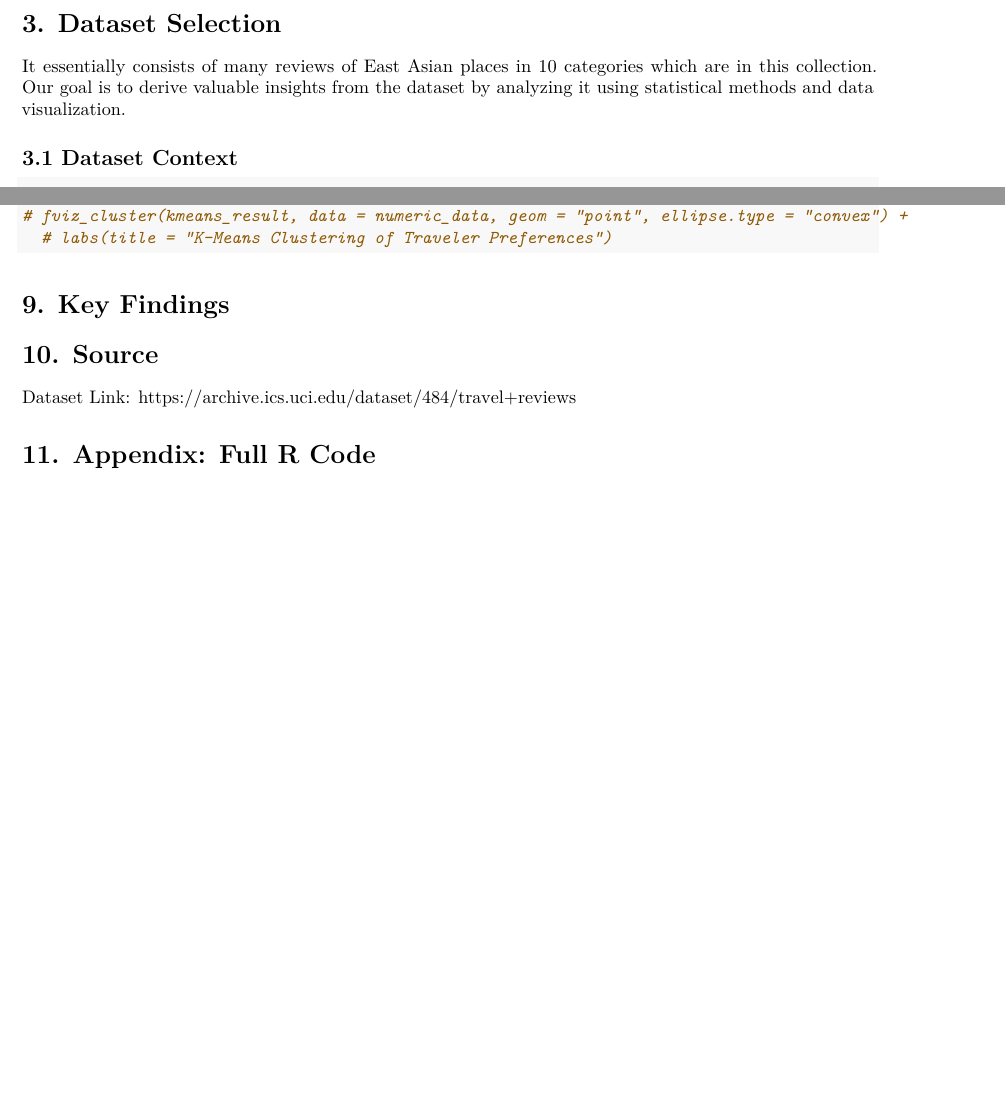
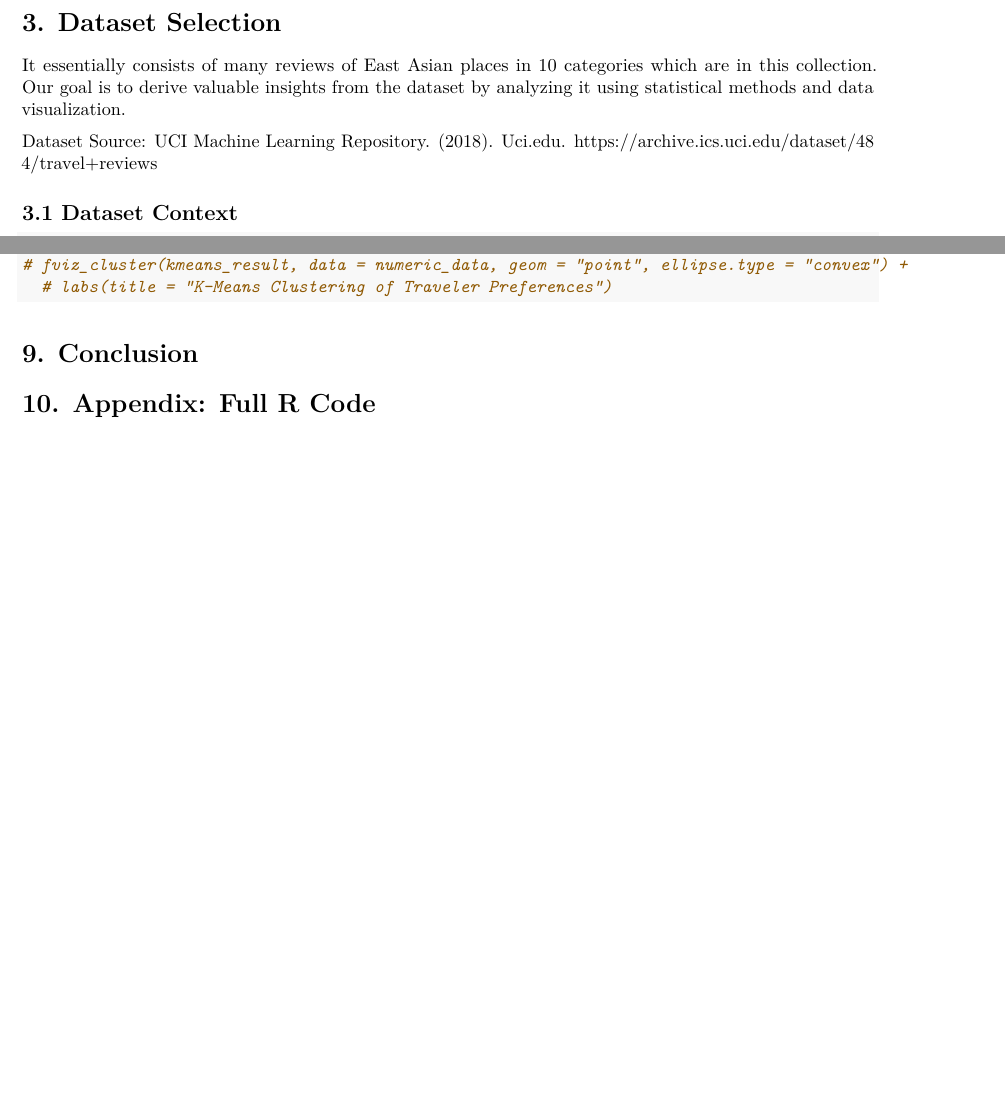
Before and after one commit to ArjunSarkar1/DATA2010Project, an R Markdown document (written_report.Rmd): two parts of pages 1 and 11 of 11, joined at a grey line, cut so that both start at the same text, the shorter picture padded with empty space. Rendered offline with R 4.5, knitr and Pandoc, then LaTeX, with nearby package versions.

Commit message:
updated corr

````diff
--- a/written_report.Rmd
+++ b/written_report.Rmd
@@ -28,6 +28,8 @@ Here are the following questions we will be answering in our analysis.
 # 3. Dataset Selection
 
 It essentially consists of many reviews of East Asian places in 10 categories which are in this collection. Our goal is to derive valuable insights from the dataset by analyzing it using statistical methods and data visualization.
+
+Dataset Source: UCI Machine Learning Repository. (2018). Uci.edu. https://archive.ics.uci.edu/dataset/484/travel+reviews
 
 ## 3.1 Dataset Context
 
@@ -344,9 +346,6 @@ Categories like `Parks/Picnic Spots`, `Juice Bars`, and `Museums` demonstrate st
 
 ```
 
-# 9. Key Findings
+# 9. Conclusion
 
-# 10. Source
-Dataset Link: https://archive.ics.uci.edu/dataset/484/travel+reviews
-
-# 11. Appendix: Full R Code
+# 10. Appendix: Full R Code
````
Also changed, not shown: written_report.pdf.
